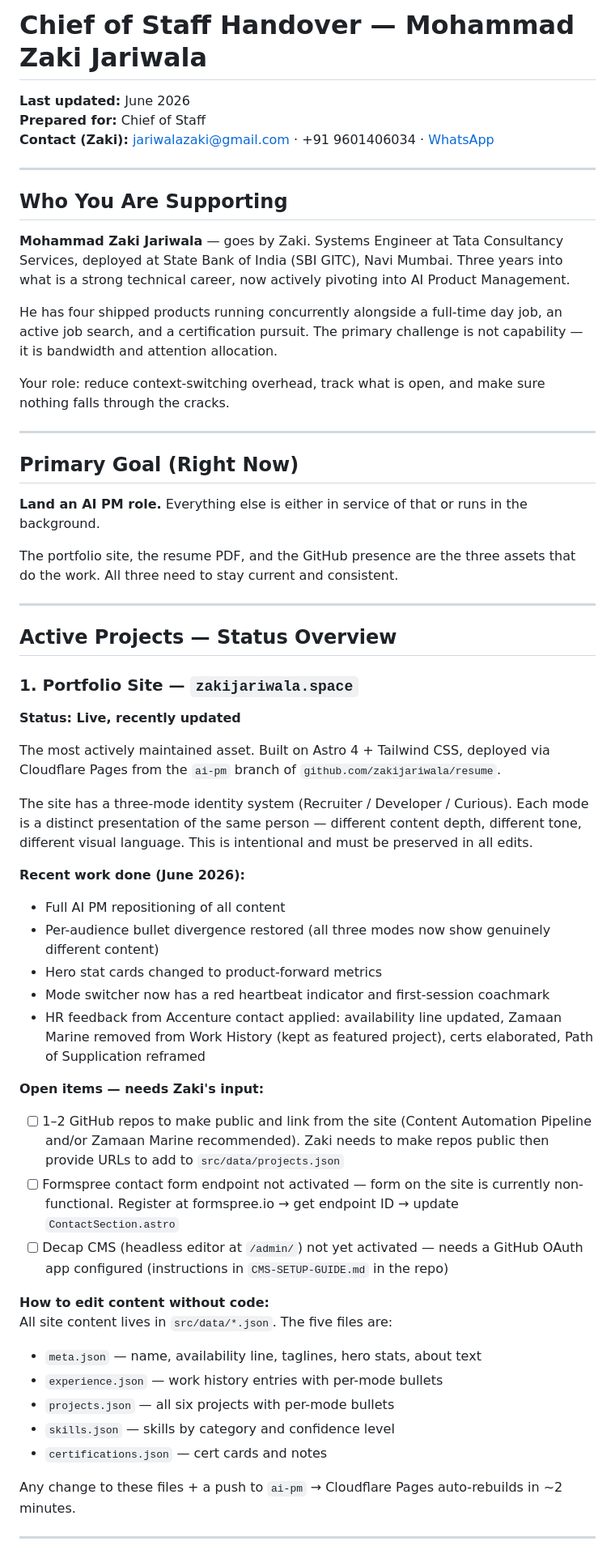
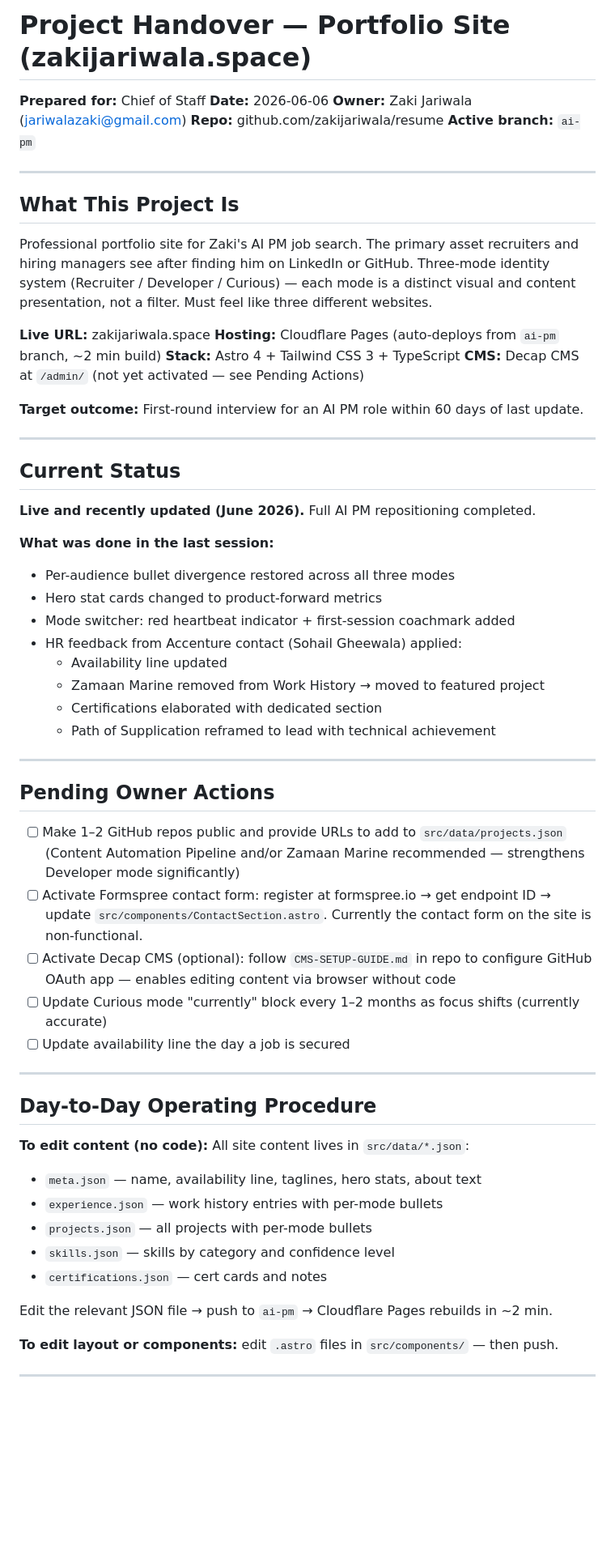
Before and after one commit to zakijariwala/resume, a Markdown page: HANDOVER.md, the part around one of its changes. Shown at 81% size. GitHub-like rendering; blank space fills up the shorter version.

```diff
--- a/HANDOVER.md
+++ b/HANDOVER.md
@@ -1,59 +1,65 @@
-# Chief of Staff Handover — Mohammad Zaki Jariwala
+# Project Handover — Portfolio Site (zakijariwala.space)
 
-**Last updated:** June 2026
 **Prepared for:** Chief of Staff
-**Contact (Zaki):** jariwalazaki@gmail.com · +91 9601406034 · [WhatsApp](https://wa.me/919601406034)
+**Date:** 2026-06-06
+**Owner:** Zaki Jariwala (jariwalazaki@gmail.com)
+**Repo:** github.com/zakijariwala/resume
+**Active branch:** `ai-pm`
 
 ---
 
-## Who You Are Supporting
+## What This Project Is
 
-**Mohammad Zaki Jariwala** — goes by Zaki. Systems Engineer at Tata Consultancy Services, deployed at State Bank of India (SBI GITC), Navi Mumbai. Three years into what is a strong technical career, now actively pivoting into AI Product Management.
+Professional portfolio site for Zaki's AI PM job search. The primary asset recruiters and hiring managers see after finding him on LinkedIn or GitHub. Three-mode identity system (Recruiter / Developer / Curious) — each mode is a distinct visual and content presentation, not a filter. Must feel like three different websites.
 
-He has four shipped products running concurrently alongside a full-time day job, an active job search, and a certification pursuit. The primary challenge is not capability — it is bandwidth and attention allocation.
+**Live URL:** zakijariwala.space
+**Hosting:** Cloudflare Pages (auto-deploys from `ai-pm` branch, ~2 min build)
+**Stack:** Astro 4 + Tailwind CSS 3 + TypeScript
+**CMS:** Decap CMS at `/admin/` (not yet activated — see Pending Actions)
 
-Your role: reduce context-switching overhead, track what is open, and make sure nothing falls through the cracks.
+**Target outcome:** First-round interview for an AI PM role within 60 days of last update.
 
 ---
 
-## Primary Goal (Right Now)
+## Current Status
 
-**Land an AI PM role.** Everything else is either in service of that or runs in the background.
+**Live and recently updated (June 2026).** Full AI PM repositioning completed.
 
-The portfolio site, the resume PDF, and the GitHub presence are the three assets that do the work. All three need to stay current and consistent.
+**What was done in the last session:**
+- Per-audience bullet divergence restored across all three modes
+- Hero stat cards changed to product-forward metrics
+- Mode switcher: red heartbeat indicator + first-session coachmark added
+- HR feedback from Accenture contact (Sohail Gheewala) applied:
+  - Availability line updated
+  - Zamaan Marine removed from Work History → moved to featured project
+  - Certifications elaborated with dedicated section
+  - Path of Supplication reframed to lead with technical achievement
 
 ---
 
-## Active Projects — Status Overview
+## Pending Owner Actions
 
-### 1. Portfolio Site — `zakijariwala.space`
-**Status: Live, recently updated**
+- [ ] Make 1–2 GitHub repos public and provide URLs to add to `src/data/projects.json` (Content Automation Pipeline and/or Zamaan Marine recommended — strengthens Developer mode significantly)
+- [ ] Activate Formspree contact form: register at formspree.io → get endpoint ID → update `src/components/ContactSection.astro`. Currently the contact form on the site is non-functional.
+- [ ] Activate Decap CMS (optional): follow `CMS-SETUP-GUIDE.md` in repo to configure GitHub OAuth app — enables editing content via browser without code
+- [ ] Update Curious mode "currently" block every 1–2 months as focus shifts (currently accurate)
+- [ ] Update availability line the day a job is secured
 
-The most actively maintained asset. Built on Astro 4 + Tailwind CSS, deployed via Cloudflare Pages from the `ai-pm` branch of `github.com/zakijariwala/resume`.
+---
 
-The site has a three-mode identity system (Recruiter / Developer / Curious). Each mode is a distinct presentation of the same person — different content depth, different tone, different visual language. This is intentional and must be preserved in all edits.
+## Day-to-Day Operating Procedure
 
-**Recent work done (June 2026):**
-- Full AI PM repositioning of all content
-- Per-audience bullet divergence restored (all three modes now show genuinely different content)
-- Hero stat cards changed to product-forward metrics
-- Mode switcher now has a red heartbeat indicator and first-session coachmark
-- HR feedback from Accenture contact applied: availability line updated, Zamaan Marine removed from Work History (kept as featured project), certs elaborated, Path of Supplication reframed
-
-**Open items — needs Zaki's input:**
-- [ ] 1–2 GitHub repos to make public and link from the site (Content Automation Pipeline and/or Zamaan Marine recommended). Zaki needs to make repos public then provide URLs to add to `src/data/projects.json`
-- [ ] Formspree contact form endpoint not activated — form on the site is currently non-functional. Register at formspree.io → get endpoint ID → update `ContactSection.astro`
-- [ ] Decap CMS (headless editor at `/admin/`) not yet activated — needs a GitHub OAuth app configured (instructions in `CMS-SETUP-GUIDE.md` in the repo)
-
-**How to edit content without code:**
-All site content lives in `src/data/*.json`. The five files are:
+**To edit content (no code):**
+All site content lives in `src/data/*.json`:
 - `meta.json` — name, availability line, taglines, hero stats, about text
 - `experience.json` — work history entries with per-mode bullets
-- `projects.json` — all six projects with per-mode bullets
+- `projects.json` — all projects with per-mode bullets
 - `skills.json` — skills by category and confidence level
 - `certifications.json` — cert cards and notes
 
-Any change to these files + a push to `ai-pm` → Cloudflare Pages auto-rebuilds in ~2 minutes.
+Edit the relevant JSON file → push to `ai-pm` → Cloudflare Pages rebuilds in ~2 min.
+
+**To edit layout or components:** edit `.astro` files in `src/components/` — then push.
 
 ---
 
```
Also changed, not shown: other parts of HANDOVER.md (+74 -112 lines).
